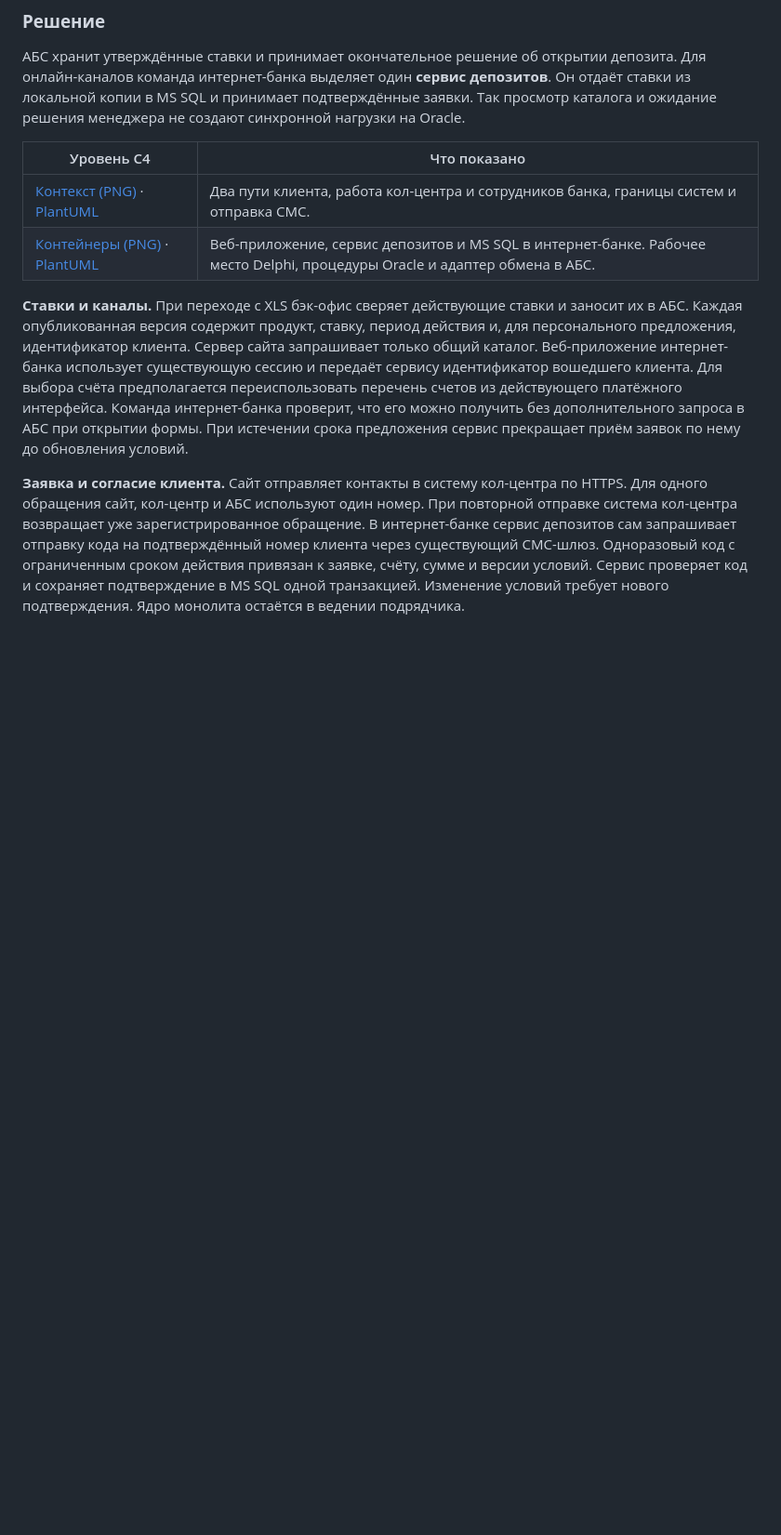
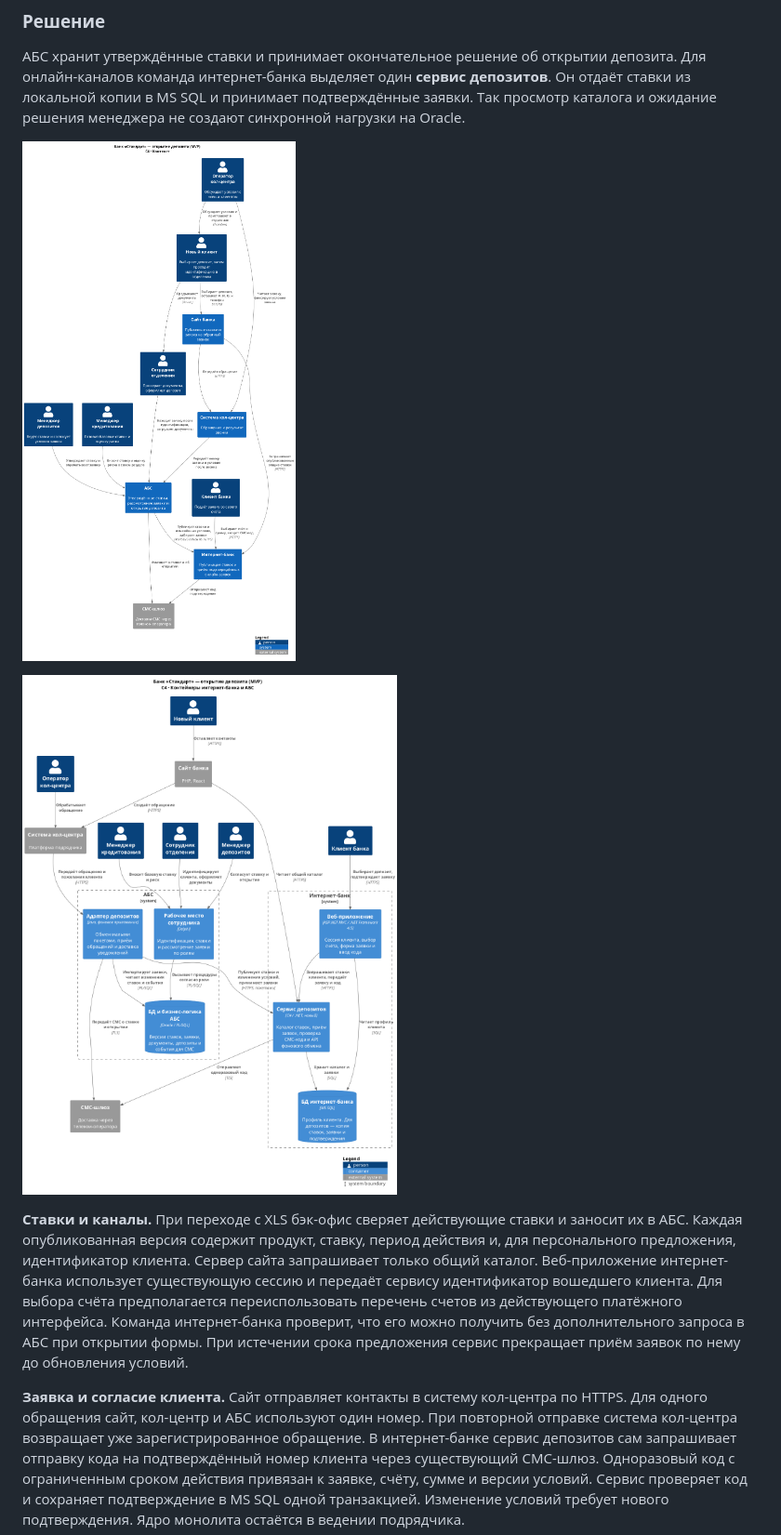
Before and after one commit to nekr0z/architecture-pro-standart, a Markdown page: Task3/ADR.md, the part around one of its changes. Shown at 93% size. GitHub-like rendering; blank space fills up the shorter version.

Commit message:
task4

```diff
--- a/Task3/ADR.md
+++ b/Task3/ADR.md
@@ -29,10 +29,9 @@
 
 АБС хранит утверждённые ставки и принимает окончательное решение об открытии депозита. Для онлайн-каналов команда интернет-банка выделяет один **сервис депозитов**. Он отдаёт ставки из локальной копии в MS SQL и принимает подтверждённые заявки. Так просмотр каталога и ожидание решения менеджера не создают синхронной нагрузки на Oracle.
 
-| Уровень C4 | Что показано |
-| --- | --- |
-| [Контекст (PNG)](c4-context.png) · [PlantUML](c4-context.puml) | Два пути клиента, работа кол-центра и сотрудников банка, границы систем и отправка СМС. |
-| [Контейнеры (PNG)](c4-container.png) · [PlantUML](c4-container.puml) | Веб-приложение, сервис депозитов и MS SQL в интернет-банке. Рабочее место Delphi, процедуры Oracle и адаптер обмена в АБС. |
+![Контекст](c4-context.png)
+
+![Контейнеры](c4-container.png)
 
 **Ставки и каналы.** При переходе с XLS бэк-офис сверяет действующие ставки и заносит их в АБС. Каждая опубликованная версия содержит продукт, ставку, период действия и, для персонального предложения, идентификатор клиента. Сервер сайта запрашивает только общий каталог. Веб-приложение интернет-банка использует существующую сессию и передаёт сервису идентификатор вошедшего клиента. Для выбора счёта предполагается переиспользовать перечень счетов из действующего платёжного интерфейса. Команда интернет-банка проверит, что его можно получить без дополнительного запроса в АБС при открытии формы. При истечении срока предложения сервис прекращает приём заявок по нему до обновления условий.
 
```
Also changed, not shown: other parts of Task3/ADR.md (+0 -1 lines), Task4/ADR.md (added, +51 -0 lines), Task4/tasks.md (added, +22 -0 lines), Task4/c4-component.png (added), Task4/c4-context.png (added), 3 other files.
